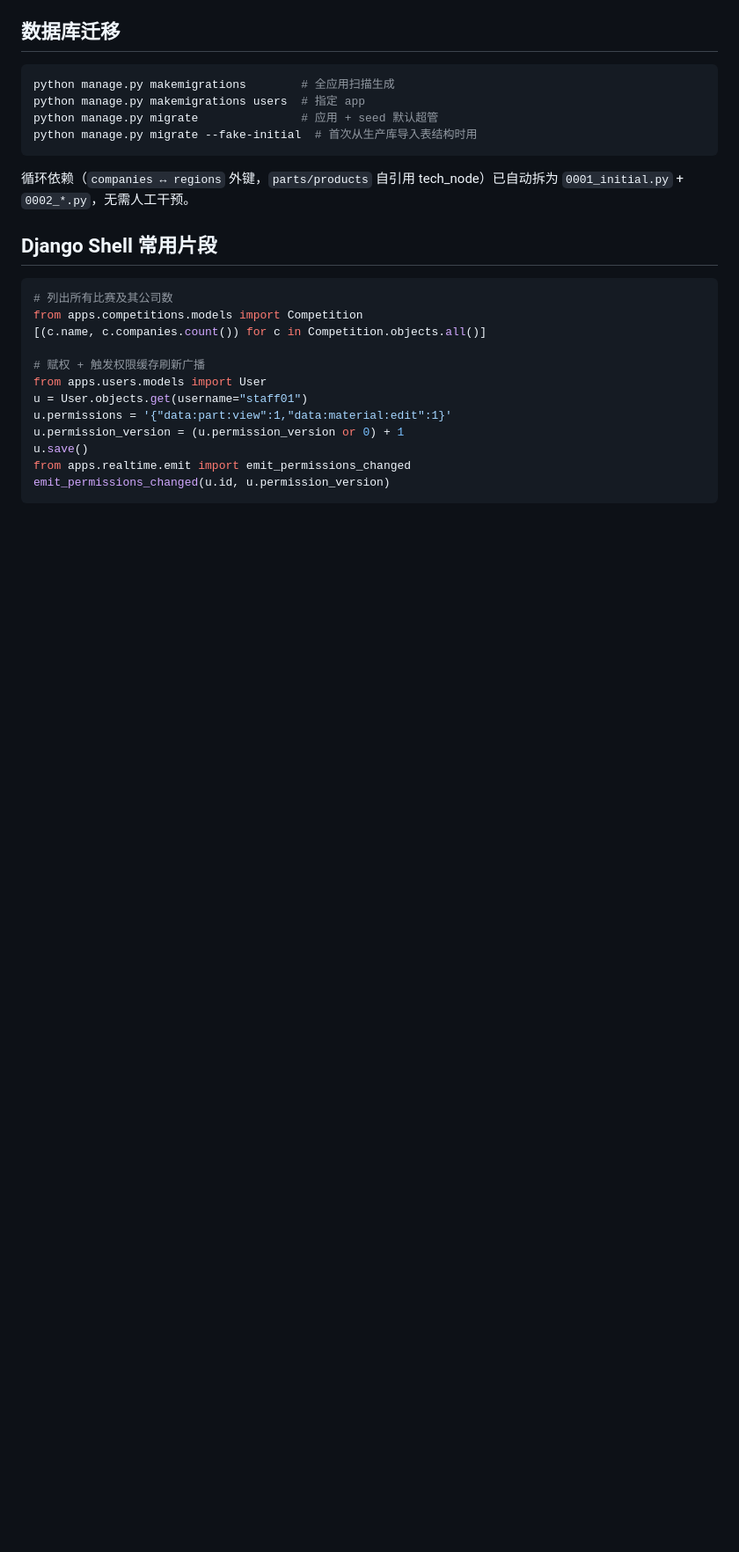
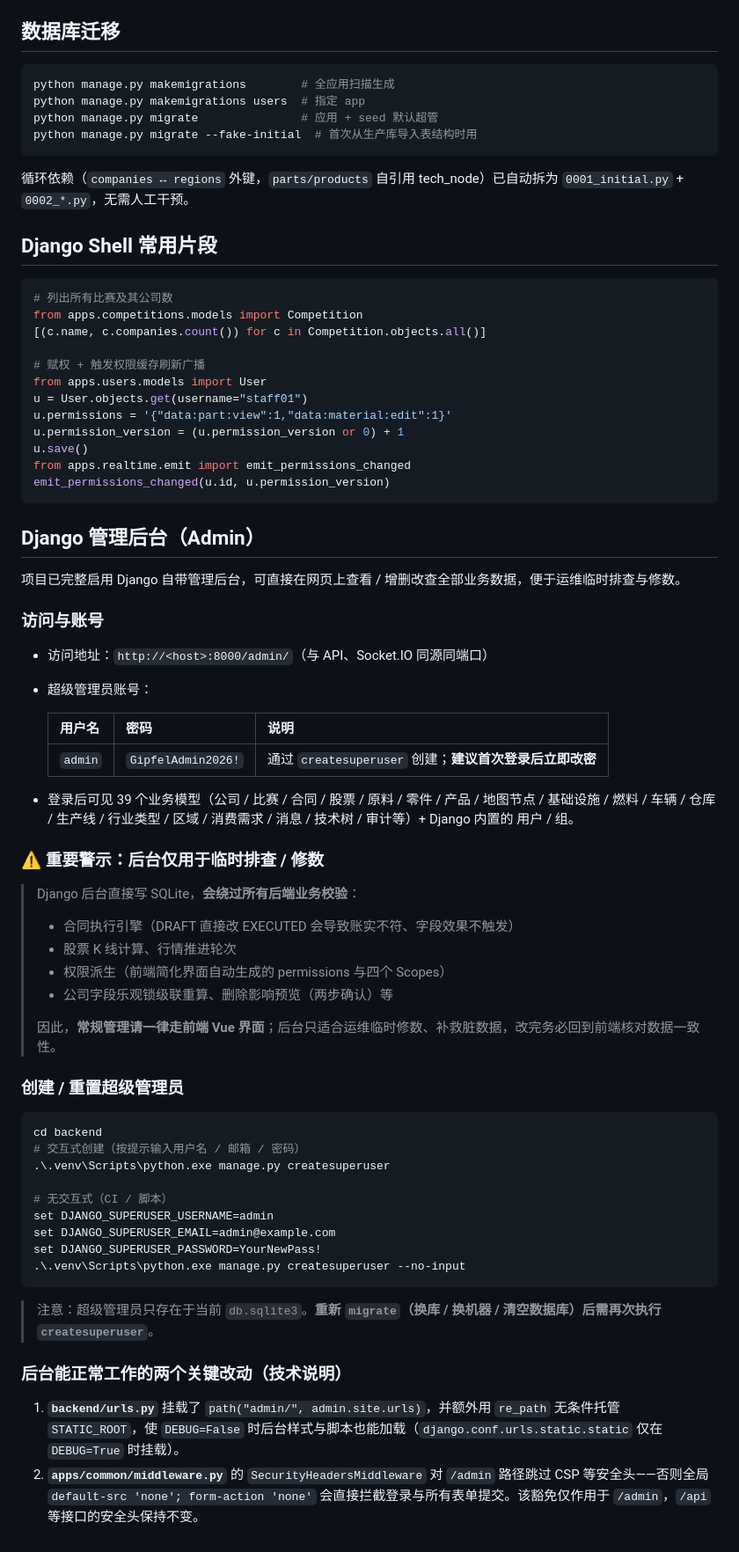
Before and after one commit to bingdexzx/GipfelBusinessCompetitionManagerWeb, a Markdown page: backend/README.md, the part around the change. Shown at 88% size. Rendered like a GitHub page; blank space fills up the shorter version.

Commit message:
README 补充 Django 后台使用说明
- backend/README.md：新增「Django 管理后台（Admin）」一节
  · 访问地址 /admin/ 与超级管理员账号 admin / GipfelAdmin2026!（建议立即改密）
  · 强烈警示：后台直接写库绕过业务校验，仅用于临时排查/修数，常规走前端
  · createsuperuser 创建/重置命令，及换库需重建超管的注意事项
  · 后台可用所需两个关键改动（urls.py 挂载+STATIC_ROOT 托管、middleware 对 /admin 放行 CSP）
- README.md：第 7 节补充「Django 管理后台（/admin）」子节，指向 backend 详述并复述账号与警示

注：原 README 描述的 admin/admin123 种子账号实际未建；当前数据库唯一超管为
admin/GipfelAdmin2026!（由 createsuperuser 创建），文档已据实记录。

````diff
--- a/backend/README.md
+++ b/backend/README.md
@@ -132,3 +132,49 @@ u.save()
 from apps.realtime.emit import emit_permissions_changed
 emit_permissions_changed(u.id, u.permission_version)
 ```
+
+## Django 管理后台（Admin）
+
+项目已完整启用 Django 自带管理后台，可直接在网页上查看 / 增删改查全部业务数据，便于运维临时排查与修数。
+
+### 访问与账号
+
+- 访问地址：`http://<host>:8000/admin/`（与 API、Socket.IO 同源同端口）
+- 超级管理员账号：
+
+  | 用户名 | 密码 | 说明 |
+  | --- | --- | --- |
+  | `admin` | `GipfelAdmin2026!` | 通过 `createsuperuser` 创建；**建议首次登录后立即改密** |
+
+- 登录后可见 39 个业务模型（公司 / 比赛 / 合同 / 股票 / 原料 / 零件 / 产品 / 地图节点 / 基础设施 / 燃料 / 车辆 / 仓库 / 生产线 / 行业类型 / 区域 / 消费需求 / 消息 / 技术树 / 审计等）+ Django 内置的 用户 / 组。
+
+### ⚠️ 重要警示：后台仅用于临时排查 / 修数
+
+> Django 后台直接写 SQLite，**会绕过所有后端业务校验**：
+> - 合同执行引擎（DRAFT 直接改 EXECUTED 会导致账实不符、字段效果不触发）
+> - 股票 K 线计算、行情推进轮次
+> - 权限派生（前端简化界面自动生成的 permissions 与四个 Scopes）
+> - 公司字段乐观锁级联重算、删除影响预览（两步确认）等
+>
+> 因此，**常规管理请一律走前端 Vue 界面**；后台只适合运维临时修数、补救脏数据，改完务必回到前端核对数据一致性。
+
+### 创建 / 重置超级管理员
+
+```bash
+cd backend
+# 交互式创建（按提示输入用户名 / 邮箱 / 密码）
+.\.venv\Scripts\python.exe manage.py createsuperuser
+
+# 无交互式（CI / 脚本）
+set DJANGO_SUPERUSER_USERNAME=admin
+set DJANGO_SUPERUSER_EMAIL=admin@example.com
+set DJANGO_SUPERUSER_PASSWORD=YourNewPass!
+.\.venv\Scripts\python.exe manage.py createsuperuser --no-input
+```
+
+> 注意：超级管理员只存在于当前 `db.sqlite3`。**重新 `migrate`（换库 / 换机器 / 清空数据库）后需再次执行 `createsuperuser`**。
+
+### 后台能正常工作的两个关键改动（技术说明）
+
+1. **`backend/urls.py`** 挂载了 `path("admin/", admin.site.urls)`，并额外用 `re_path` 无条件托管 `STATIC_ROOT`，使 `DEBUG=False` 时后台样式与脚本也能加载（`django.conf.urls.static.static` 仅在 `DEBUG=True` 时挂载）。
+2. **`apps/common/middleware.py`** 的 `SecurityHeadersMiddleware` 对 `/admin` 路径跳过 CSP 等安全头——否则全局 `default-src 'none'; form-action 'none'` 会直接拦截登录与所有表单提交。该豁免仅作用于 `/admin`，`/api` 等接口的安全头保持不变。
````
Also changed, not shown: README.md (+8 -0 lines).
